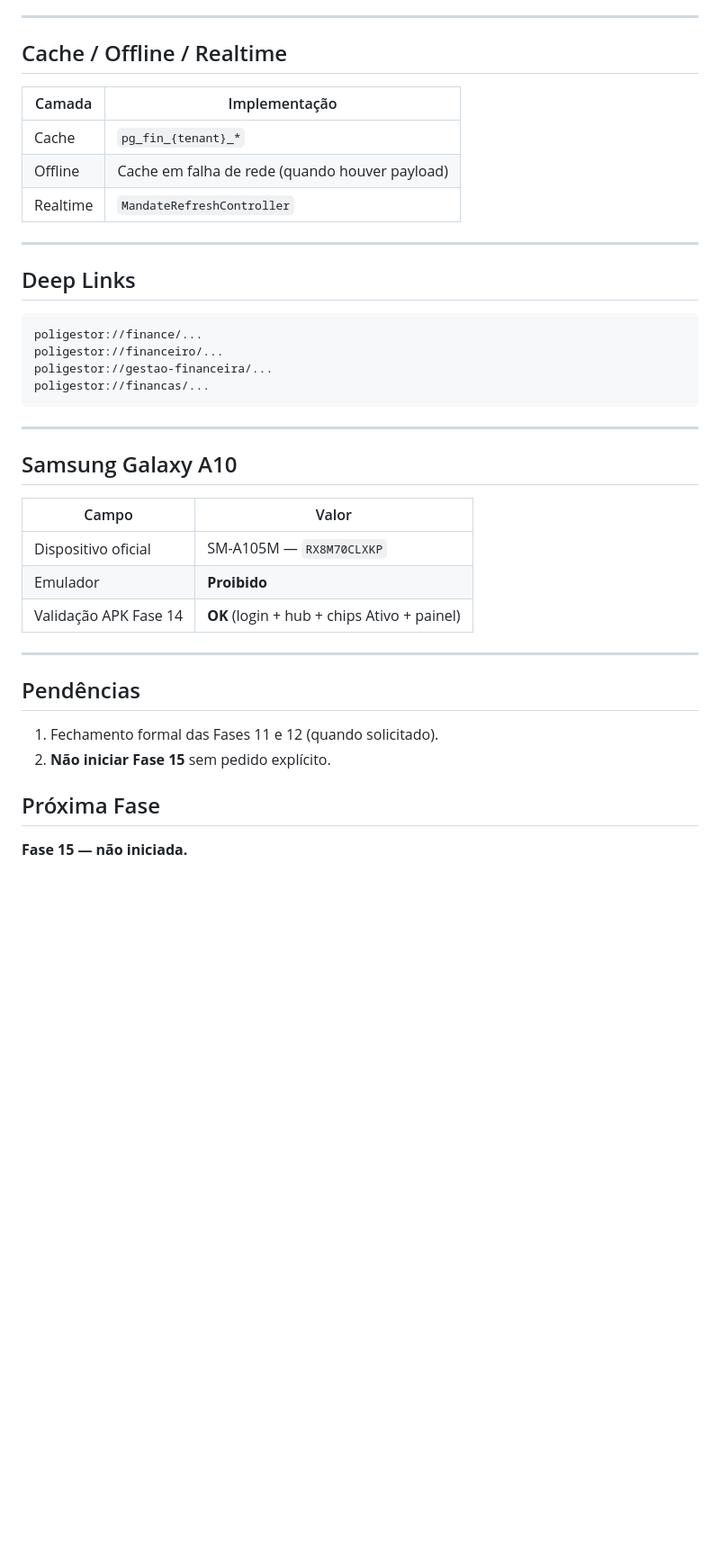
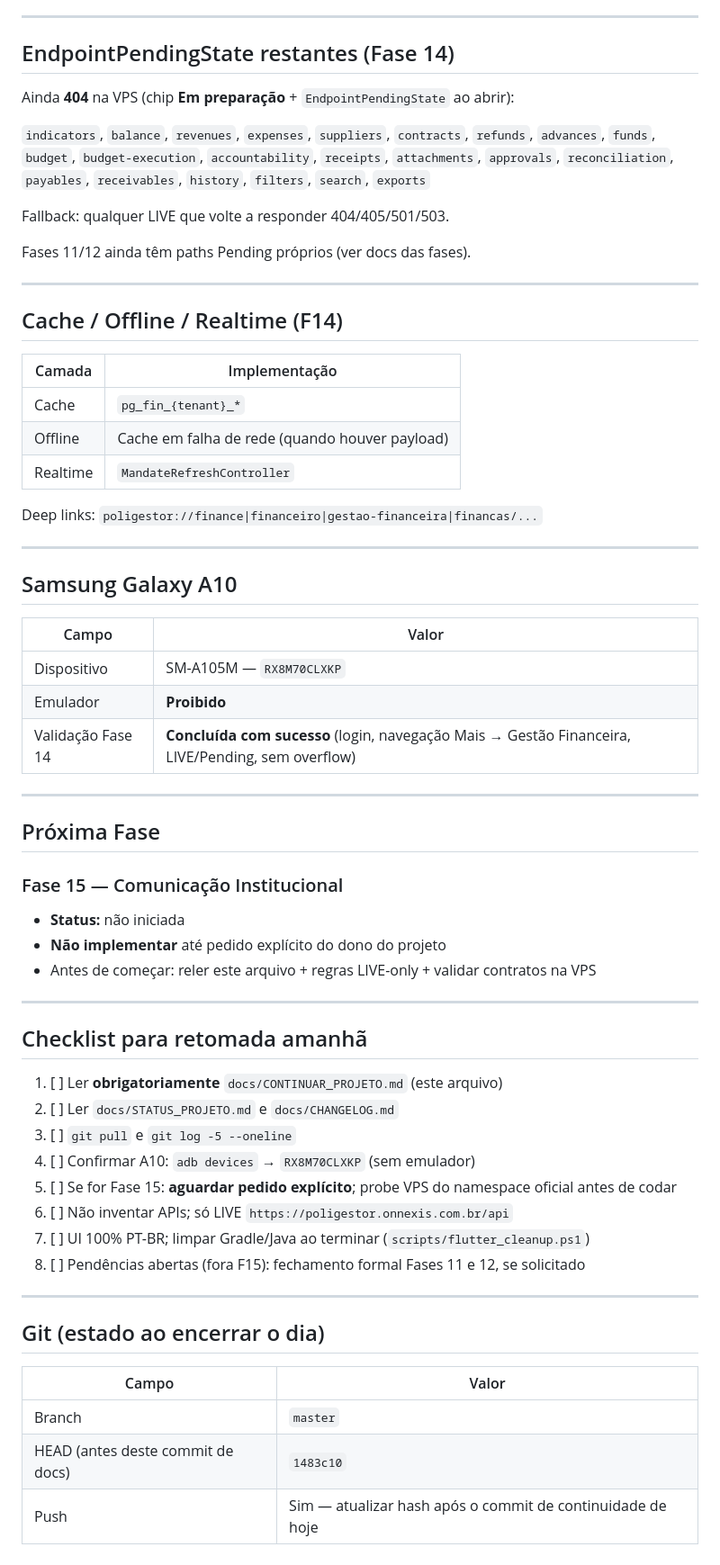
Before and after one commit to sergiocjr/poligestor_app, a Markdown page: docs/CONTINUAR_PROJETO.md, the part around one of its changes. Shown at 90% size. GitHub-like rendering; blank space fills up the shorter version.

````diff
--- a/docs/CONTINUAR_PROJETO.md
+++ b/docs/CONTINUAR_PROJETO.md
@@ -74,7 +111,19 @@ Paths do hub ainda sem rota publicada permanecem em `EndpointPendingState` (crit
 
 ---
 
-## Cache / Offline / Realtime
+## EndpointPendingState restantes (Fase 14)
+
+Ainda **404** na VPS (chip **Em preparação** + `EndpointPendingState` ao abrir):
+
+`indicators`, `balance`, `revenues`, `expenses`, `suppliers`, `contracts`, `refunds`, `advances`, `funds`, `budget`, `budget-execution`, `accountability`, `receipts`, `attachments`, `approvals`, `reconciliation`, `payables`, `receivables`, `history`, `filters`, `search`, `exports`
+
+Fallback: qualquer LIVE que volte a responder 404/405/501/503.
+
+Fases 11/12 ainda têm paths Pending próprios (ver docs das fases).
+
+---
+
+## Cache / Offline / Realtime (F14)
 
 | Camada | Implementação |
 |--------|----------------|
@@ -82,16 +131,7 @@ Paths do hub ainda sem rota publicada permanecem em `EndpointPendingState` (crit
 | Offline | Cache em falha de rede (quando houver payload) |
 | Realtime | `MandateRefreshController` |
 
----
-
-## Deep Links
-
-```
-poligestor://finance/...
-poligestor://financeiro/...
-poligestor://gestao-financeira/...
-poligestor://financas/...
-```
+Deep links: `poligestor://finance|financeiro|gestao-financeira|financas/...`
 
 ---
 
@@ -99,17 +139,39 @@ poligestor://financas/...
 
 | Campo | Valor |
 |-------|--------|
-| Dispositivo oficial | SM-A105M — `RX8M70CLXKP` |
+| Dispositivo | SM-A105M — `RX8M70CLXKP` |
 | Emulador | **Proibido** |
-| Validação APK Fase 14 | **OK** (login + hub + chips Ativo + painel) |
+| Validação Fase 14 | **Concluída com sucesso** (login, navegação Mais → Gestão Financeira, LIVE/Pending, sem overflow) |
 
 ---
 
-## Pendências
-
-1. Fechamento formal das Fases 11 e 12 (quando solicitado).
-2. **Não iniciar Fase 15** sem pedido explícito.
-
 ## Próxima Fase
 
-**Fase 15 — não iniciada.**
+### Fase 15 — Comunicação Institucional
+
+- **Status:** não iniciada
+- **Não implementar** até pedido explícito do dono do projeto
+- Antes de começar: reler este arquivo + regras LIVE-only + validar contratos na VPS
+
+---
+
+## Checklist para retomada amanhã
+
+1. [ ] Ler **obrigatoriamente** `docs/CONTINUAR_PROJETO.md` (este arquivo)
+2. [ ] Ler `docs/STATUS_PROJETO.md` e `docs/CHANGELOG.md`
+3. [ ] `git pull` e `git log -5 --oneline`
+4. [ ] Confirmar A10: `adb devices` → `RX8M70CLXKP` (sem emulador)
+5. [ ] Se for Fase 15: **aguardar pedido explícito**; probe VPS do namespace oficial antes de codar
+6. [ ] Não inventar APIs; só LIVE `https://poligestor.onnexis.com.br/api`
+7. [ ] UI 100% PT-BR; limpar Gradle/Java ao terminar (`scripts/flutter_cleanup.ps1`)
+8. [ ] Pendências abertas (fora F15): fechamento formal Fases 11 e 12, se solicitado
+
+---
+
+## Git (estado ao encerrar o dia)
+
+| Campo | Valor |
+|-------|--------|
+| Branch | `master` |
+| HEAD (antes deste commit de docs) | `1483c10` |
+| Push | Sim — atualizar hash após o commit de continuidade de hoje |
````
Also changed, not shown: other parts of docs/CONTINUAR_PROJETO.md (+79 -42 lines), docs/CHANGELOG.md (+18 -0 lines), docs/STATUS_PROJETO.md (+16 -3 lines).
